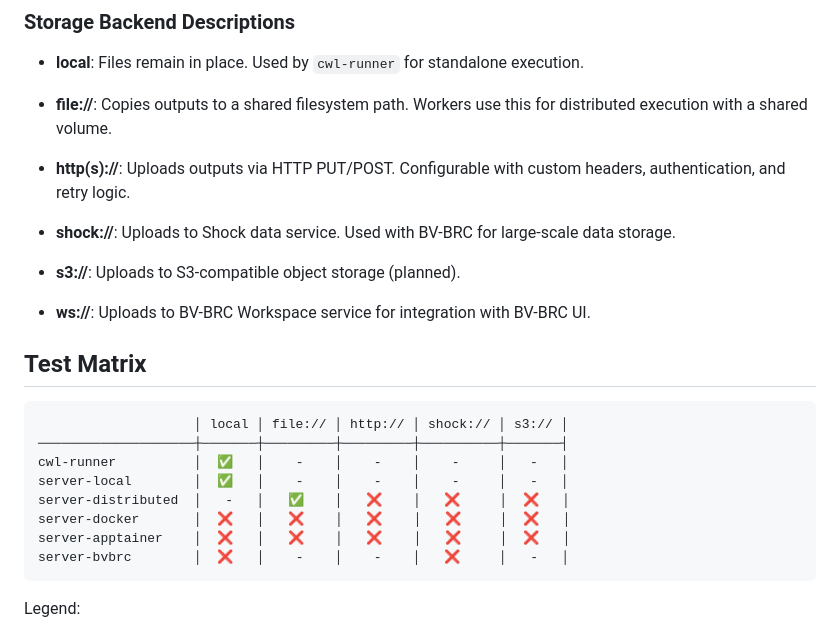
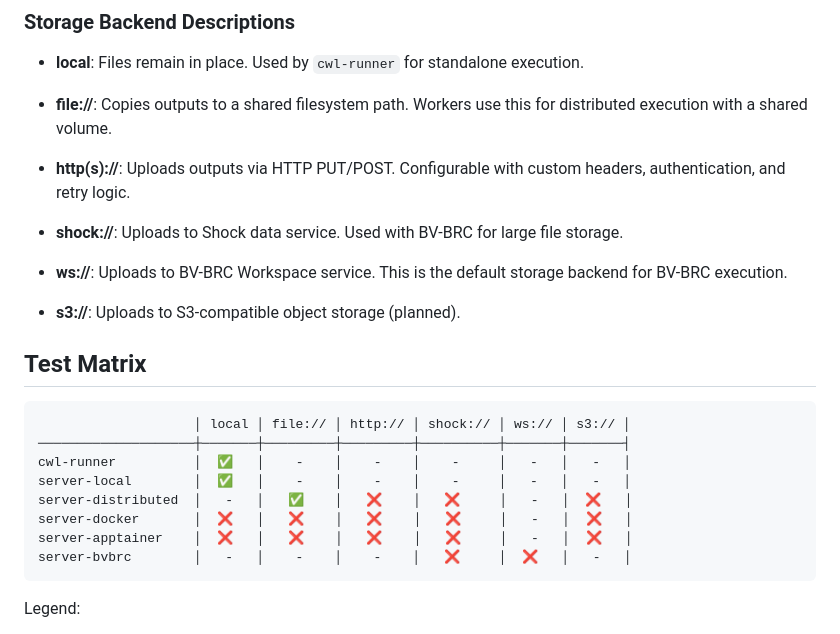
Before and after one commit to wilke/GoWe, a Markdown page: docs/Execution-Modes.md, the part around the change. GitHub-like rendering.

Commit message:
docs: add ws:// to test matrix, fix bvbrc default storage

````diff
--- a/docs/Execution-Modes.md
+++ b/docs/Execution-Modes.md
@@ -52,23 +52,23 @@ GoWe supports multiple execution modes (compute) and storage backends (data). Th
 
 - **http(s)://**: Uploads outputs via HTTP PUT/POST. Configurable with custom headers, authentication, and retry logic.
 
-- **shock://**: Uploads to Shock data service. Used with BV-BRC for large-scale data storage.
+- **shock://**: Uploads to Shock data service. Used with BV-BRC for large file storage.
+
+- **ws://**: Uploads to BV-BRC Workspace service. This is the default storage backend for BV-BRC execution.
 
 - **s3://**: Uploads to S3-compatible object storage (planned).
-
-- **ws://**: Uploads to BV-BRC Workspace service for integration with BV-BRC UI.
 
 ## Test Matrix
 
 ```
-                    │ local │ file:// │ http:// │ shock:// │ s3:// │
-────────────────────┼───────┼─────────┼─────────┼──────────┼───────┤
-cwl-runner          │  ✅   │    -    │    -    │    -     │   -   │
-server-local        │  ✅   │    -    │    -    │    -     │   -   │
-server-distributed  │   -   │   ✅    │   ❌    │   ❌     │  ❌   │
-server-docker       │  ❌   │   ❌    │   ❌    │   ❌     │  ❌   │
-server-apptainer    │  ❌   │   ❌    │   ❌    │   ❌     │  ❌   │
-server-bvbrc        │  ❌   │    -    │    -    │   ❌     │   -   │
+                    │ local │ file:// │ http:// │ shock:// │ ws:// │ s3:// │
+────────────────────┼───────┼─────────┼─────────┼──────────┼───────┼───────┤
+cwl-runner          │  ✅   │    -    │    -    │    -     │   -   │   -   │
+server-local        │  ✅   │    -    │    -    │    -     │   -   │   -   │
+server-distributed  │   -   │   ✅    │   ❌    │   ❌     │   -   │  ❌   │
+server-docker       │  ❌   │   ❌    │   ❌    │   ❌     │   -   │  ❌   │
+server-apptainer    │  ❌   │   ❌    │   ❌    │   ❌     │   -   │  ❌   │
+server-bvbrc        │   -   │    -    │    -    │   ❌     │  ❌   │   -   │
 ```
 
 Legend:
````
